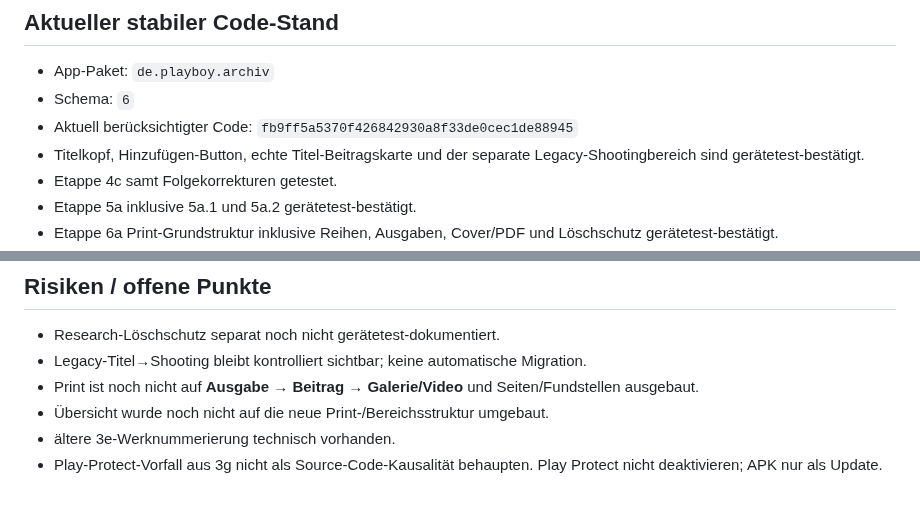
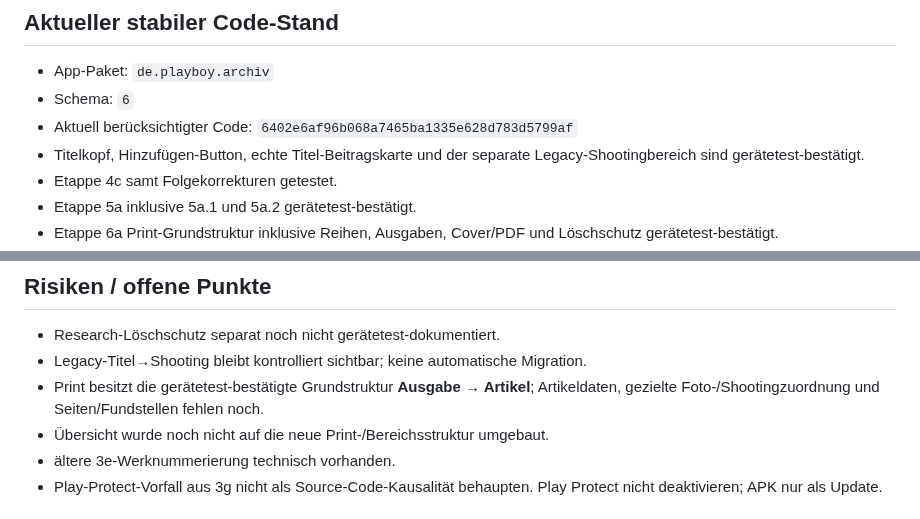
Before and after one commit to HotSpot2000-hub/playboy-archiv-android, a Markdown page: STATUS.md, 2 parts joined by grey strips. Rendered like a GitHub page.

```diff
--- a/STATUS.md
+++ b/STATUS.md
@@ -18,7 +18,7 @@ Referenz-Commit: `fb9ff5a5370f426842930a8f33de0cec1de88945`
 
 - App-Paket: `de.playboy.archiv`
 - Schema: `6`
-- Aktuell berücksichtigter Code: `fb9ff5a5370f426842930a8f33de0cec1de88945`
+- Aktuell berücksichtigter Code: `6402e6af96b068a7465ba1335e628d783d5799af`
 - Titelkopf, Hinzufügen-Button, echte Titel-Beitragskarte und der separate Legacy-Shootingbereich sind gerätetest-bestätigt.
 - Etappe 4c samt Folgekorrekturen getestet.
 - Etappe 5a inklusive 5a.1 und 5a.2 gerätetest-bestätigt.
@@ -262,7 +274,7 @@ Research-Löschschutz implementiert, separater Gerätetest noch nicht dokumentie
 
 - Research-Löschschutz separat noch nicht gerätetest-dokumentiert.
 - Legacy-Titel→Shooting bleibt kontrolliert sichtbar; keine automatische Migration.
-- Print ist noch nicht auf **Ausgabe → Beitrag → Galerie/Video** und Seiten/Fundstellen ausgebaut.
+- Print besitzt die gerätetest-bestätigte Grundstruktur **Ausgabe → Artikel**; Artikeldaten, gezielte Foto-/Shootingzuordnung und Seiten/Fundstellen fehlen noch.
 - Übersicht wurde noch nicht auf die neue Print-/Bereichsstruktur umgebaut.
 - ältere 3e-Werknummerierung technisch vorhanden.
 - Play-Protect-Vorfall aus 3g nicht als Source-Code-Kausalität behaupten. Play Protect nicht deaktivieren; APK nur als Update.
```
Also changed, not shown: other parts of STATUS.md (+23 -9 lines).
